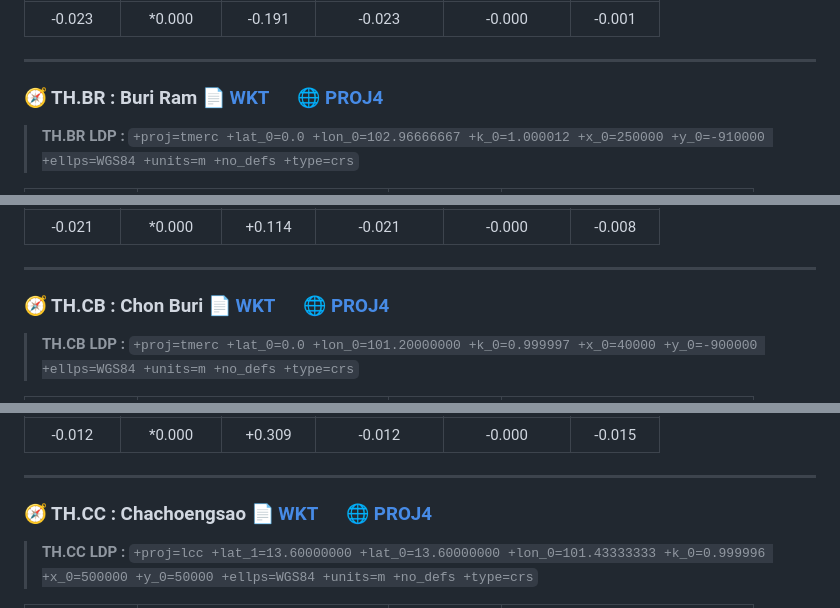
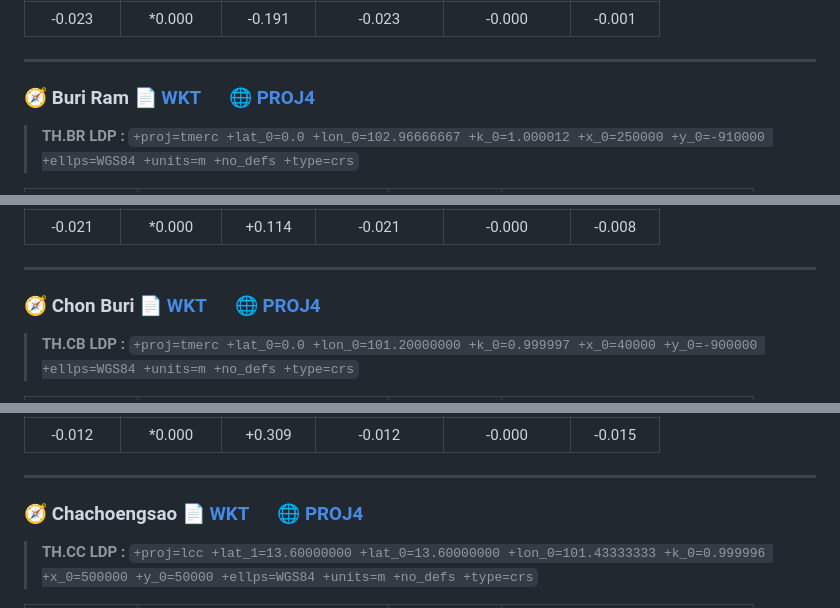
Before and after one commit to phisan-chula/2026-EIT_TH_LDP, a Markdown page: src/OUTPUT_LDP/README.md, 3 parts joined by grey strips. Rendered like a GitHub page.

```diff
--- a/src/OUTPUT_LDP/README.md
+++ b/src/OUTPUT_LDP/README.md
@@ -69,7 +69,7 @@ This report provides a comparative analysis of distances calculated across vario
 
 ---
 
-### <a id="-thbr--wkt---proj4"></a>🧭 TH.BR : Buri Ram <span style="float: right;">📄 [WKT](https://github.com/phisan-chula/2026-EIT_TH_LDP/blob/main/src/OUTPUT_LDP/TH_BR/TH_BR_LDP_CRS.WKT) &emsp; 🌐 [PROJ4](https://github.com/phisan-chula/2026-EIT_TH_LDP/blob/main/src/OUTPUT_LDP/TH_BR/TH_BR_LDP_CRS.PJ4)</span>
+### <a id="-thbr--wkt---proj4"></a>🧭 Buri Ram <span style="float: right;">📄 [WKT](https://github.com/phisan-chula/2026-EIT_TH_LDP/blob/main/src/OUTPUT_LDP/TH_BR/TH_BR_LDP_CRS.WKT) &emsp; 🌐 [PROJ4](https://github.com/phisan-chula/2026-EIT_TH_LDP/blob/main/src/OUTPUT_LDP/TH_BR/TH_BR_LDP_CRS.PJ4)</span>
 
 > **TH.BR LDP :**
 > `+proj=tmerc +lat_0=0.0 +lon_0=102.96666667 +k_0=1.000012 +x_0=250000 +y_0=-910000 +ellps=WGS84 +units=m +no_defs +type=crs`
@@ -87,7 +87,7 @@ This report provides a comparative analysis of distances calculated across vario
 
 ---
 
-### <a id="-thcb--wkt---proj4"></a>🧭 TH.CB : Chon Buri <span style="float: right;">📄 [WKT](https://github.com/phisan-chula/2026-EIT_TH_LDP/blob/main/src/OUTPUT_LDP/TH_CB/TH_CB_LDP_CRS.WKT) &emsp; 🌐 [PROJ4](https://github.com/phisan-chula/2026-EIT_TH_LDP/blob/main/src/OUTPUT_LDP/TH_CB/TH_CB_LDP_CRS.PJ4)</span>
+### <a id="-thcb--wkt---proj4"></a>🧭 Chon Buri <span style="float: right;">📄 [WKT](https://github.com/phisan-chula/2026-EIT_TH_LDP/blob/main/src/OUTPUT_LDP/TH_CB/TH_CB_LDP_CRS.WKT) &emsp; 🌐 [PROJ4](https://github.com/phisan-chula/2026-EIT_TH_LDP/blob/main/src/OUTPUT_LDP/TH_CB/TH_CB_LDP_CRS.PJ4)</span>
 
 > **TH.CB LDP :**
 > `+proj=tmerc +lat_0=0.0 +lon_0=101.20000000 +k_0=0.999997 +x_0=40000 +y_0=-900000 +ellps=WGS84 +units=m +no_defs +type=crs`
@@ -105,7 +105,7 @@ This report provides a comparative analysis of distances calculated across vario
 
 ---
 
-### <a id="-thcc--wkt---proj4"></a>🧭 TH.CC : Chachoengsao <span style="float: right;">📄 [WKT](https://github.com/phisan-chula/2026-EIT_TH_LDP/blob/main/src/OUTPUT_LDP/TH_CC/TH_CC_LDP_CRS.WKT) &emsp; 🌐 [PROJ4](https://github.com/phisan-chula/2026-EIT_TH_LDP/blob/main/src/OUTPUT_LDP/TH_CC/TH_CC_LDP_CRS.PJ4)</span>
+### <a id="-thcc--wkt---proj4"></a>🧭 Chachoengsao <span style="float: right;">📄 [WKT](https://github.com/phisan-chula/2026-EIT_TH_LDP/blob/main/src/OUTPUT_LDP/TH_CC/TH_CC_LDP_CRS.WKT) &emsp; 🌐 [PROJ4](https://github.com/phisan-chula/2026-EIT_TH_LDP/blob/main/src/OUTPUT_LDP/TH_CC/TH_CC_LDP_CRS.PJ4)</span>
 
 > **TH.CC LDP :**
 > `+proj=lcc +lat_1=13.60000000 +lat_0=13.60000000 +lon_0=101.43333333 +k_0=0.999996 +x_0=500000 +y_0=50000 +ellps=WGS84 +units=m +no_defs +type=crs`
```
Also changed, not shown: other parts of src/OUTPUT_LDP/README.md (+86 -86 lines).
